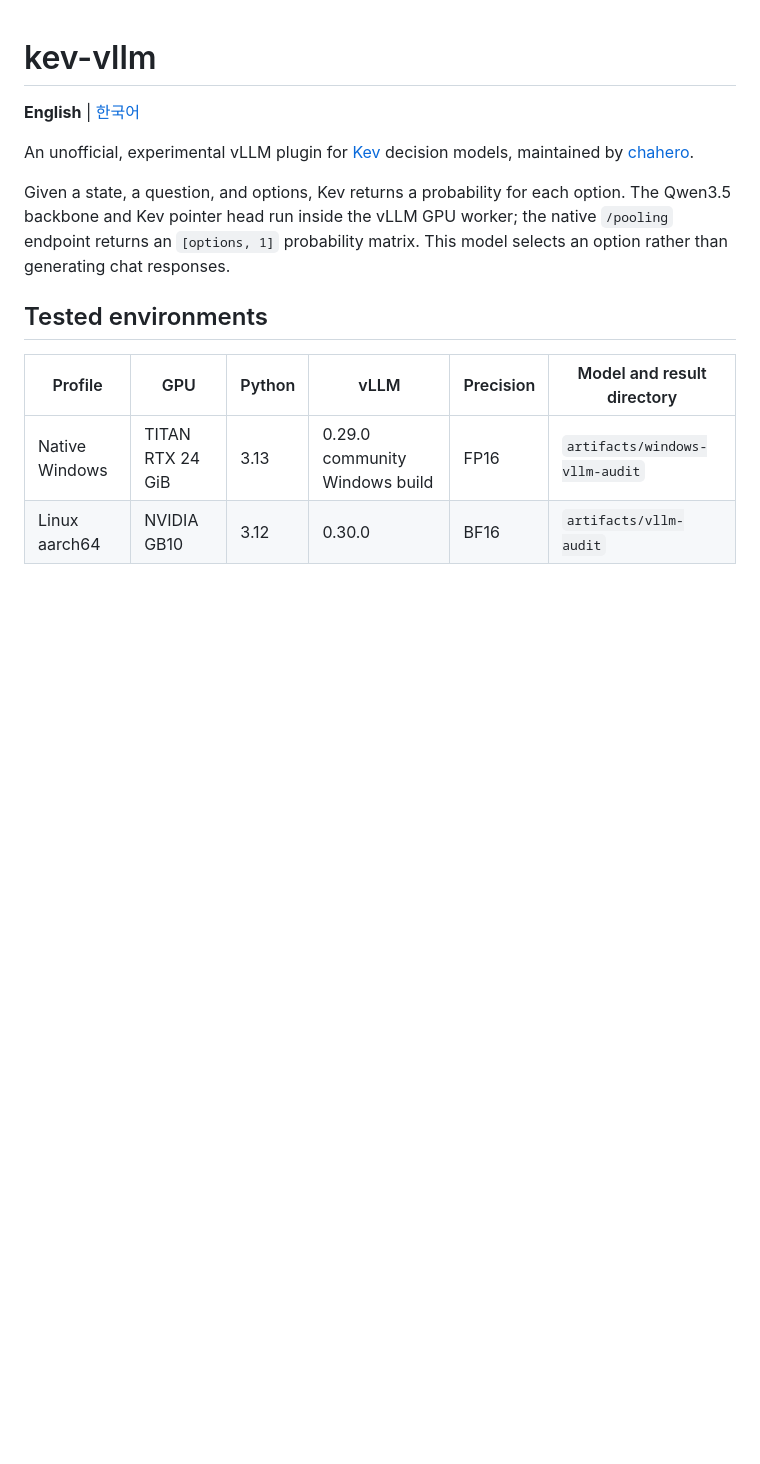
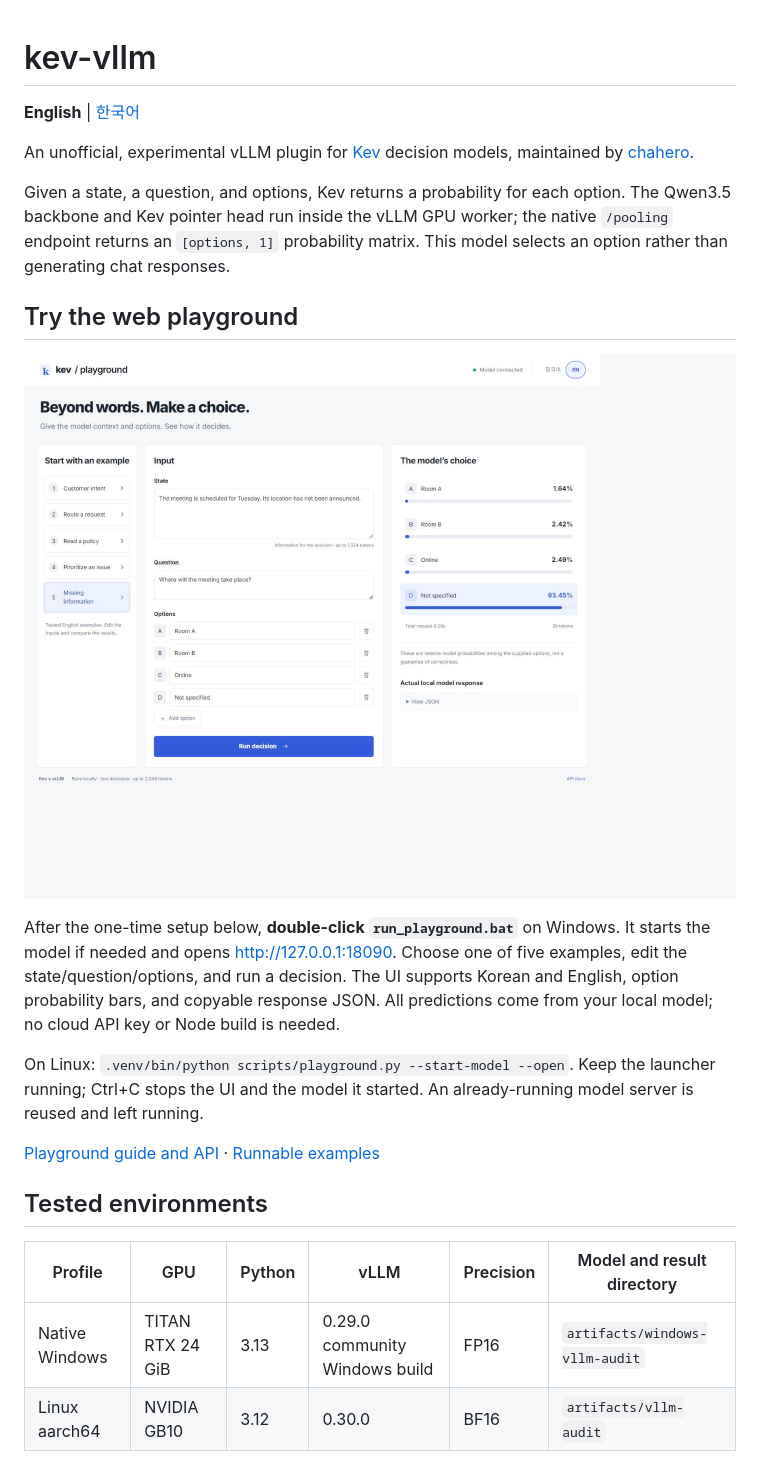
Before and after one commit to chahero/kev-vllm, a Markdown page: README.md, the part around the change. Rendered like a GitHub page; pictures changed too: docs/assets/playground-en.png (added); blank space fills up the shorter version.

```diff
--- a/README.md
+++ b/README.md
@@ -8,6 +8,22 @@ Given a state, a question, and options, Kev returns a probability for each optio
 The Qwen3.5 backbone and Kev pointer head run inside the vLLM GPU worker;
 the native `/pooling` endpoint returns an `[options, 1]` probability matrix.
 This model selects an option rather than generating chat responses.
+
+## Try the web playground
+
+![Kev Playground: a real local model response](docs/assets/playground-en.png)
+
+After the one-time setup below, **double-click `run_playground.bat`** on Windows.
+It starts the model if needed and opens <http://127.0.0.1:18090>.
+Choose one of five examples, edit the state/question/options, and run a decision.
+The UI supports Korean and English, option probability bars, and copyable response JSON.
+All predictions come from your local model; no cloud API key or Node build is needed.
+
+On Linux: `.venv/bin/python scripts/playground.py --start-model --open`.
+Keep the launcher running; Ctrl+C stops the UI and the model it started.
+An already-running model server is reused and left running.
+
+[Playground guide and API](docs/playground.md) · [Runnable examples](examples/README.md)
 
 ## Tested environments
 
```
Also changed, not shown: README.ko.md (+16 -0 lines), docs/playground.md (added, +99 -0 lines), examples/README.md (added, +49 -0 lines), docs/assets/playground-ko.png (added), 10 other files.
